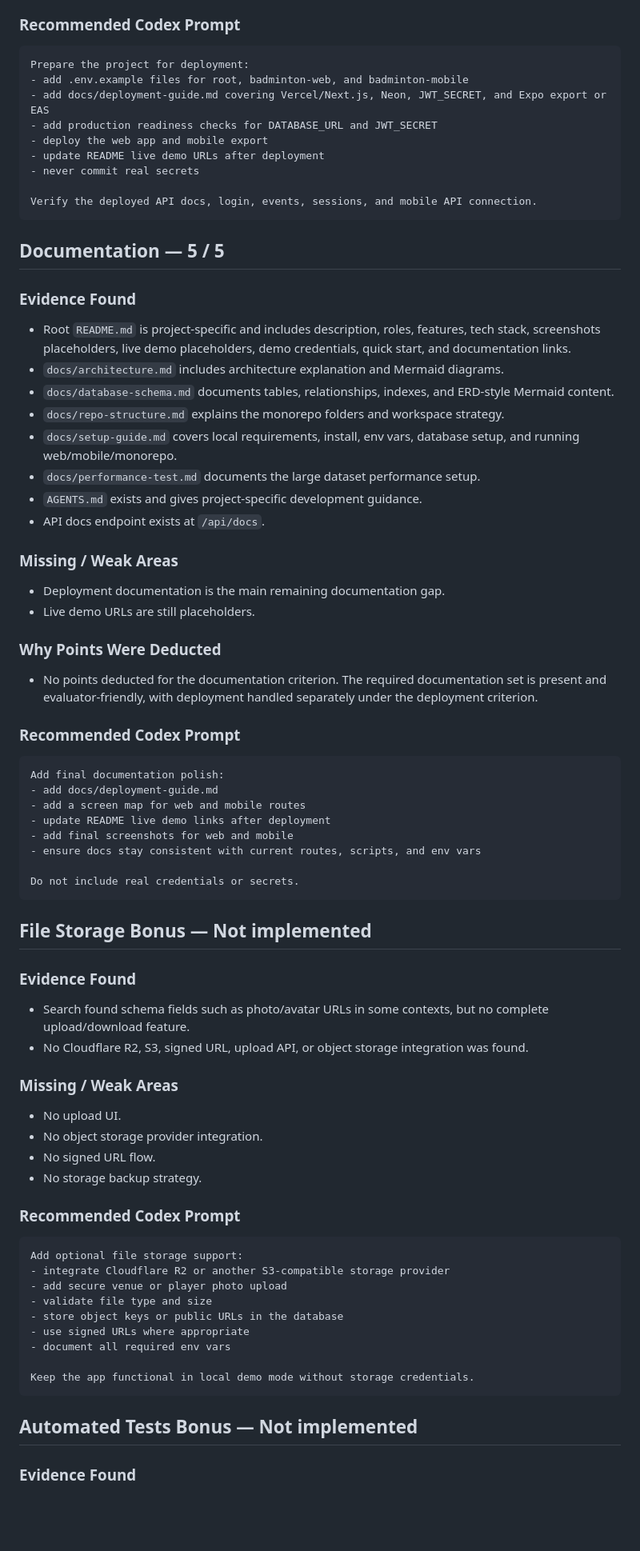
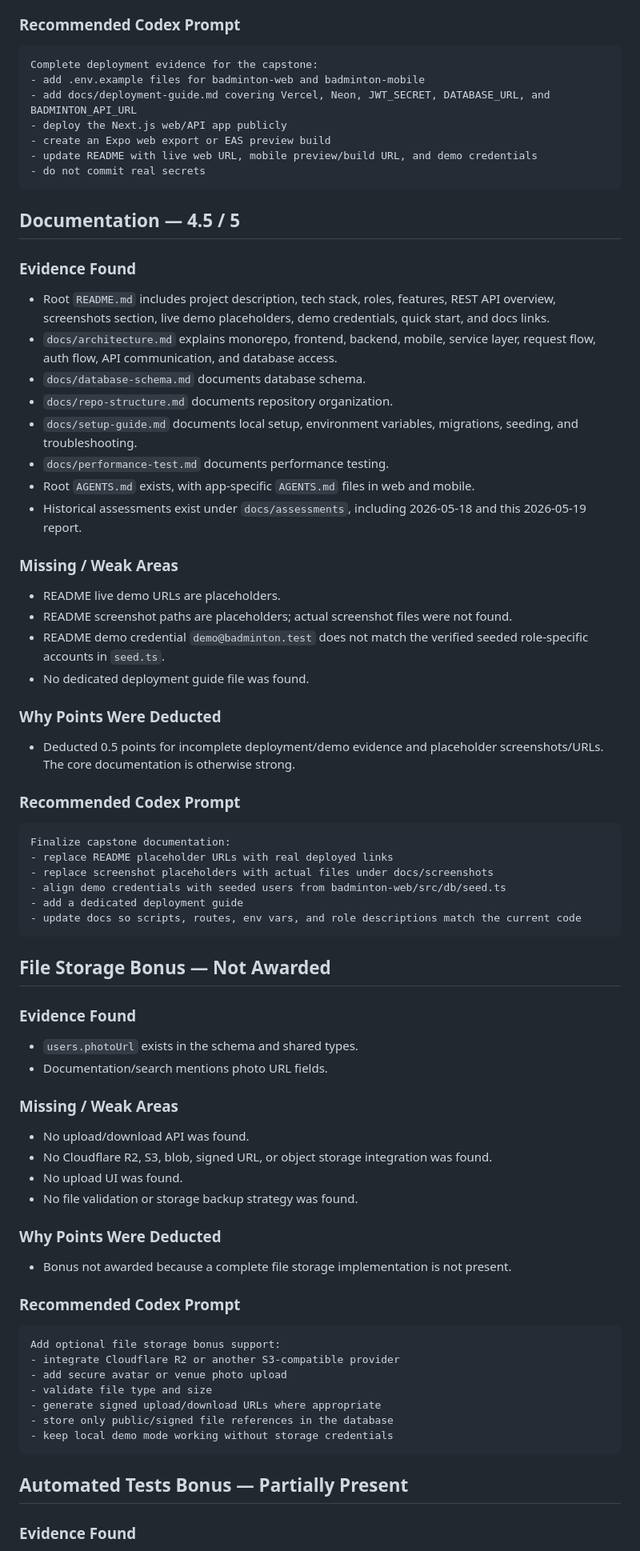
Before and after one commit to PavlinPanev/badminton-planner, a Markdown page: docs/assessments/assessment-2026-05-19.md, the part around one of its changes. Shown at 80% size. GitHub-like rendering; blank space fills up the shorter version.

Commit message:
fix: update assessment scores and documentation for capstone evaluation

````diff
--- a/docs/assessments/assessment-2026-05-19.md
+++ b/docs/assessments/assessment-2026-05-19.md
@@ -388,75 +345,74 @@ Run mobile lint and TypeScript checks after implementation.
 ### Recommended Codex Prompt
 
 ```text
-Prepare the project for deployment:
-- add .env.example files for root, badminton-web, and badminton-mobile
-- add docs/deployment-guide.md covering Vercel/Next.js, Neon, JWT_SECRET, and Expo export or EAS
-- add production readiness checks for DATABASE_URL and JWT_SECRET
-- deploy the web app and mobile export
-- update README live demo URLs after deployment
-- never commit real secrets
-
-Verify the deployed API docs, login, events, sessions, and mobile API connection.
+Complete deployment evidence for the capstone:
+- add .env.example files for badminton-web and badminton-mobile
+- add docs/deployment-guide.md covering Vercel, Neon, JWT_SECRET, DATABASE_URL, and BADMINTON_API_URL
+- deploy the Next.js web/API app publicly
+- create an Expo web export or EAS preview build
+- update README with live web URL, mobile preview/build URL, and demo credentials
+- do not commit real secrets
 ```
 
-## Documentation — 5 / 5
+## Documentation — 4.5 / 5
 
 ### Evidence Found
-- Root `README.md` is project-specific and includes description, roles, features, tech stack, screenshots placeholders, live demo placeholders, demo credentials, quick start, and documentation links.
-- `docs/architecture.md` includes architecture explanation and Mermaid diagrams.
-- `docs/database-schema.md` documents tables, relationships, indexes, and ERD-style Mermaid content.
-- `docs/repo-structure.md` explains the monorepo folders and workspace strategy.
-- `docs/setup-guide.md` covers local requirements, install, env vars, database setup, and running web/mobile/monorepo.
-- `docs/performance-test.md` documents the large dataset performance setup.
-- `AGENTS.md` exists and gives project-specific development guidance.
-- API docs endpoint exists at `/api/docs`.
+- Root `README.md` includes project description, tech stack, roles, features, REST API overview, screenshots section, live demo placeholders, demo credentials, quick start, and docs links.
+- `docs/architecture.md` explains monorepo, frontend, backend, mobile, service layer, request flow, auth flow, API communication, and database access.
+- `docs/database-schema.md` documents database schema.
+- `docs/repo-structure.md` documents repository organization.
+- `docs/setup-guide.md` documents local setup, environment variables, migrations, seeding, and troubleshooting.
+- `docs/performance-test.md` documents performance testing.
+- Root `AGENTS.md` exists, with app-specific `AGENTS.md` files in web and mobile.
+- Historical assessments exist under `docs/assessments`, including 2026-05-18 and this 2026-05-19 report.
 
 ### Missing / Weak Areas
-- Deployment documentation is the main remaining documentation gap.
-- Live demo URLs are still placeholders.
+- README live demo URLs are placeholders.
+- README screenshot paths are placeholders; actual screenshot files were not found.
+- README demo credential `demo@badminton.test` does not match the verified seeded role-specific accounts in `seed.ts`.
+- No dedicated deployment guide file was found.
 
 ### Why Points Were Deducted
-- No points deducted for the documentation criterion. The required documentation set is present and evaluator-friendly, with deployment handled separately under the deployment criterion.
+- Deducted 0.5 points for incomplete deployment/demo evidence and placeholder screenshots/URLs. The core documentation is otherwise strong.
 
 ### Recommended Codex Prompt
 
 ```text
-Add final documentation polish:
-- add docs/deployment-guide.md
-- add a screen map for web and mobile routes
-- update README live demo links after deployment
-- add final screenshots for web and mobile
-- ensure docs stay consistent with current routes, scripts, and env vars
-
-Do not include real credentials or secrets.
+Finalize capstone documentation:
+- replace README placeholder URLs with real deployed links
+- replace screenshot placeholders with actual files under docs/screenshots
+- align demo credentials with seeded users from badminton-web/src/db/seed.ts
+- add a dedicated deployment guide
+- update docs so scripts, routes, env vars, and role descriptions match the current code
 ```
 
-## File Storage Bonus — Not implemented
+## File Storage Bonus — Not Awarded
 
 ### Evidence Found
-- Search found schema fields such as photo/avatar URLs in some contexts, but no complete upload/download feature.
-- No Cloudflare R2, S3, signed URL, upload API, or object storage integration was found.
+- `users.photoUrl` exists in the schema and shared types.
+- Documentation/search mentions photo URL fields.
 
 ### Missing / Weak Areas
-- No upload UI.
-- No object storage provider integration.
-- No signed URL flow.
-- No storage backup strategy.
+- No upload/download API was found.
+- No Cloudflare R2, S3, blob, signed URL, or object storage integration was found.
+- No upload UI was found.
+- No file validation or storage backup strategy was found.
+
+### Why Points Were Deducted
+- Bonus not awarded because a complete file storage implementation is not present.
 
 ### Recommended Codex Prompt
 
 ```text
-Add optional file storage support:
-- integrate Cloudflare R2 or another S3-compatible storage provider
-- add secure venue or player photo upload
+Add optional file storage bonus support:
+- integrate Cloudflare R2 or another S3-compatible provider
+- add secure avatar or venue photo upload
 - validate file type and size
-- store object keys or public URLs in the database
-- use signed URLs where appropriate
-- document all required env vars
-
-Keep the app functional in local demo mode without storage credentials.
+- generate signed upload/download URLs where appropriate
+- store only public/signed file references in the database
+- keep local demo mode working without storage credentials
 ```
 
-## Automated Tests Bonus — Not implemented
+## Automated Tests Bonus — Partially Present
 
 ### Evidence Found
````
Also changed, not shown: other parts of docs/assessments/assessment-2026-05-19.md (+219 -263 lines).
